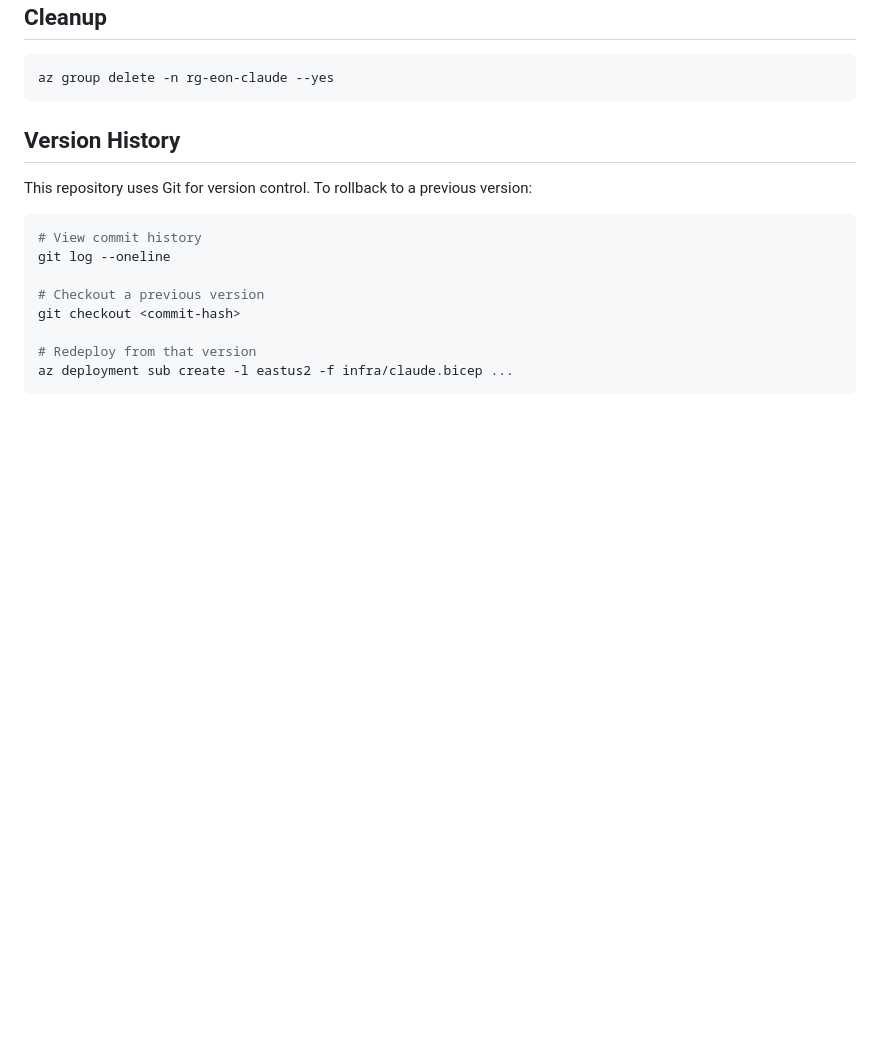
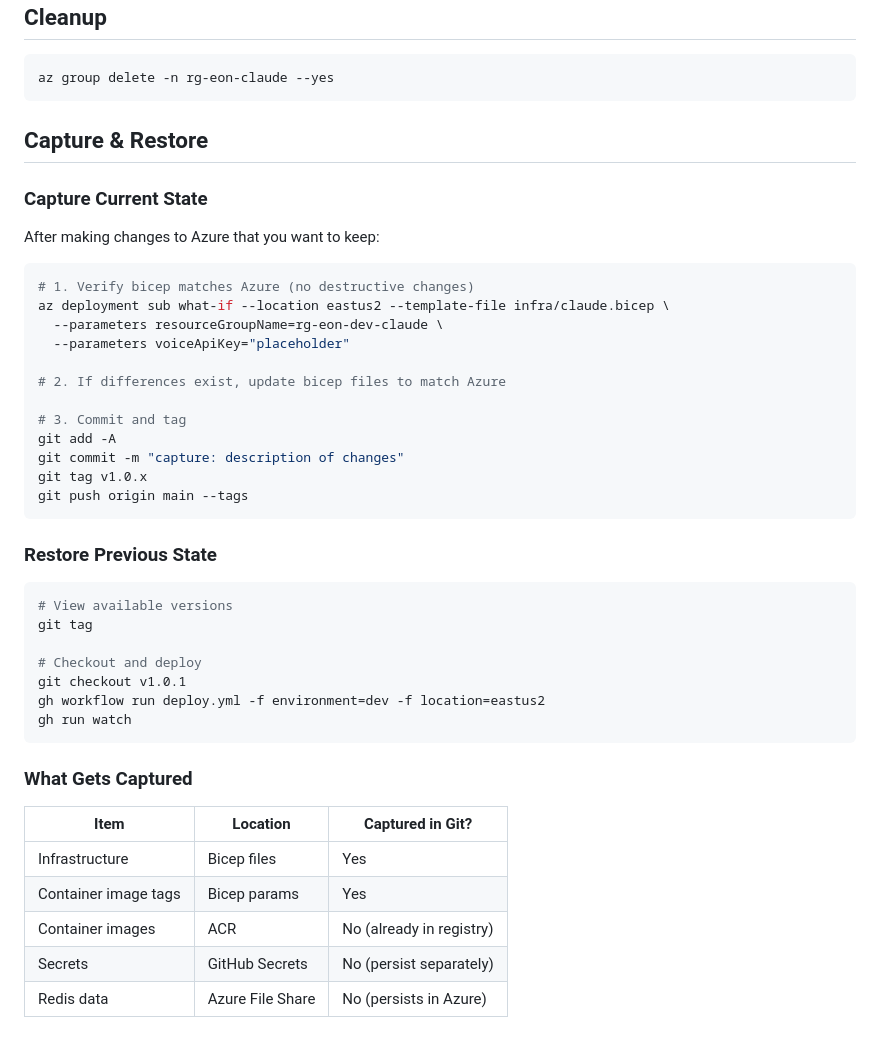
Before and after one commit to vyente-ruffin/eon-dev-claude, a Markdown page: README.md, the part around the change. Drawn GitHub-style; blank space fills up the shorter version.

Commit message:
docs: add capture & restore instructions to README

````diff
--- a/README.md
+++ b/README.md
@@ -273,17 +273,45 @@ az role assignment create --assignee $SP_OBJECT_ID \
 az group delete -n rg-eon-claude --yes
 ```
 
-## Version History
+## Capture & Restore
 
-This repository uses Git for version control. To rollback to a previous version:
+### Capture Current State
+
+After making changes to Azure that you want to keep:
 
 ```bash
-# View commit history
-git log --oneline
+# 1. Verify bicep matches Azure (no destructive changes)
+az deployment sub what-if --location eastus2 --template-file infra/claude.bicep \
+  --parameters resourceGroupName=rg-eon-dev-claude \
+  --parameters voiceApiKey="placeholder"
 
-# Checkout a previous version
-git checkout <commit-hash>
+# 2. If differences exist, update bicep files to match Azure
 
-# Redeploy from that version
-az deployment sub create -l eastus2 -f infra/claude.bicep ...
+# 3. Commit and tag
+git add -A
+git commit -m "capture: description of changes"
+git tag v1.0.x
+git push origin main --tags
 ```
+
+### Restore Previous State
+
+```bash
+# View available versions
+git tag
+
+# Checkout and deploy
+git checkout v1.0.1
+gh workflow run deploy.yml -f environment=dev -f location=eastus2
+gh run watch
+```
+
+### What Gets Captured
+
+| Item | Location | Captured in Git? |
+|------|----------|------------------|
+| Infrastructure | Bicep files | Yes |
+| Container image tags | Bicep params | Yes |
+| Container images | ACR | No (already in registry) |
+| Secrets | GitHub Secrets | No (persist separately) |
+| Redis data | Azure File Share | No (persists in Azure) |
````
